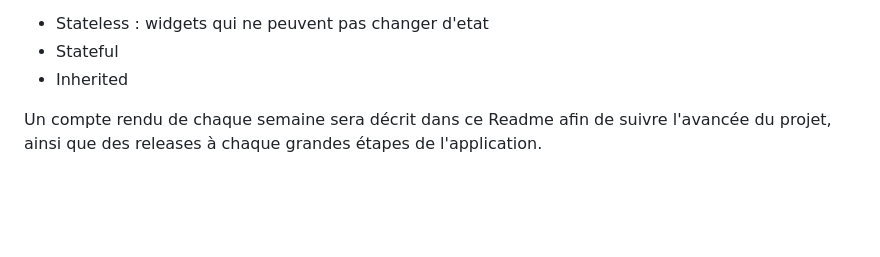
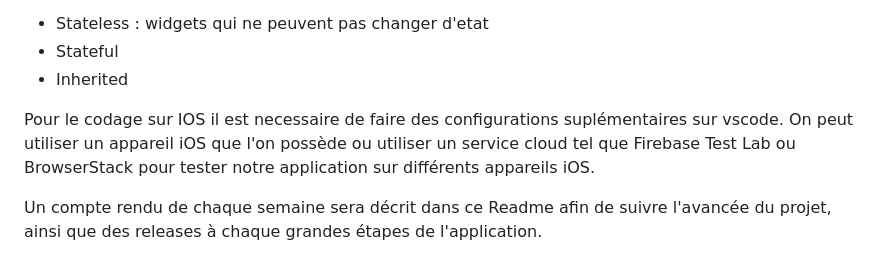
Before and after one commit to OryannMcCloud/Appli_GPS_flutter, a Markdown page: README.md, the part around the change. Drawn GitHub-style; blank space fills up the shorter version.

Commit message:
test sur ios

```diff
--- a/README.md
+++ b/README.md
@@ -5,6 +5,8 @@ Il existe 3 grandes catégories de widget :
 * Stateless : widgets qui ne peuvent pas changer d'etat
 * Stateful
 * Inherited
+
+Pour le codage sur IOS il est necessaire de faire des configurations suplémentaires sur vscode. On peut utiliser un appareil iOS que l'on possède ou utiliser un service cloud tel que Firebase Test Lab ou BrowserStack pour tester notre application sur différents appareils iOS.
 
 Un compte rendu de chaque semaine sera décrit dans ce Readme afin de suivre l'avancée du projet, ainsi que des releases à chaque grandes étapes de l'application.
 
```
